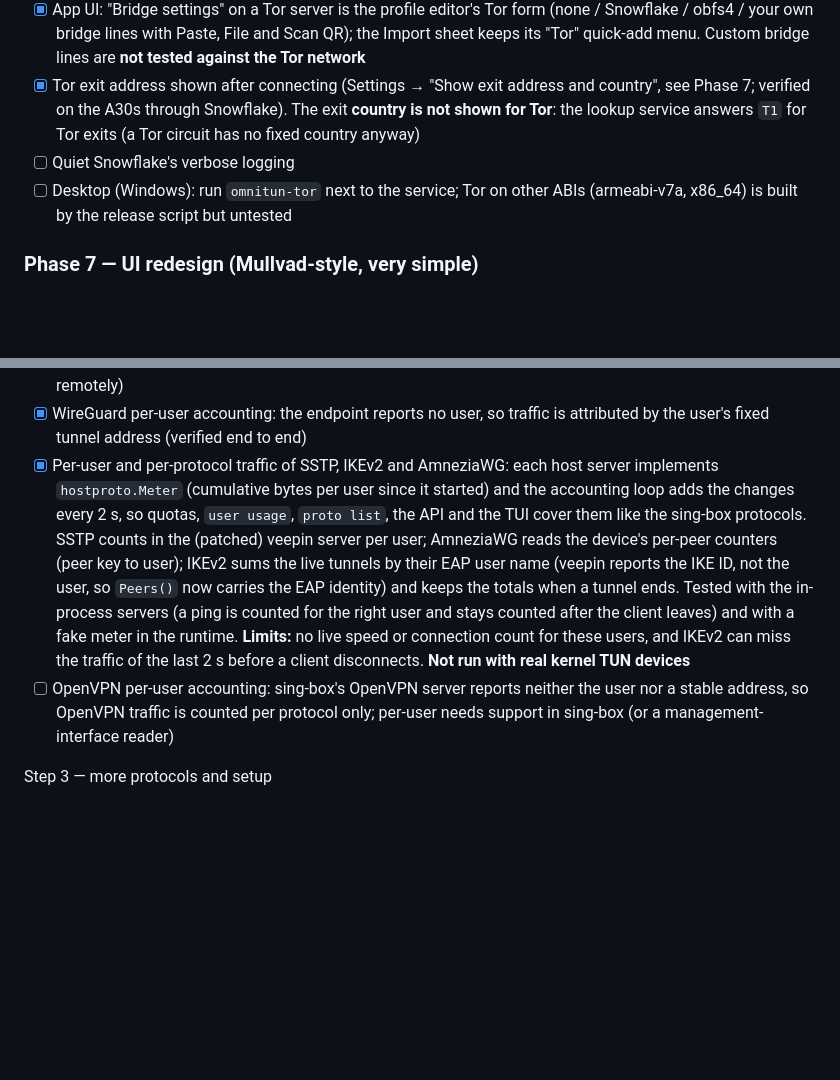
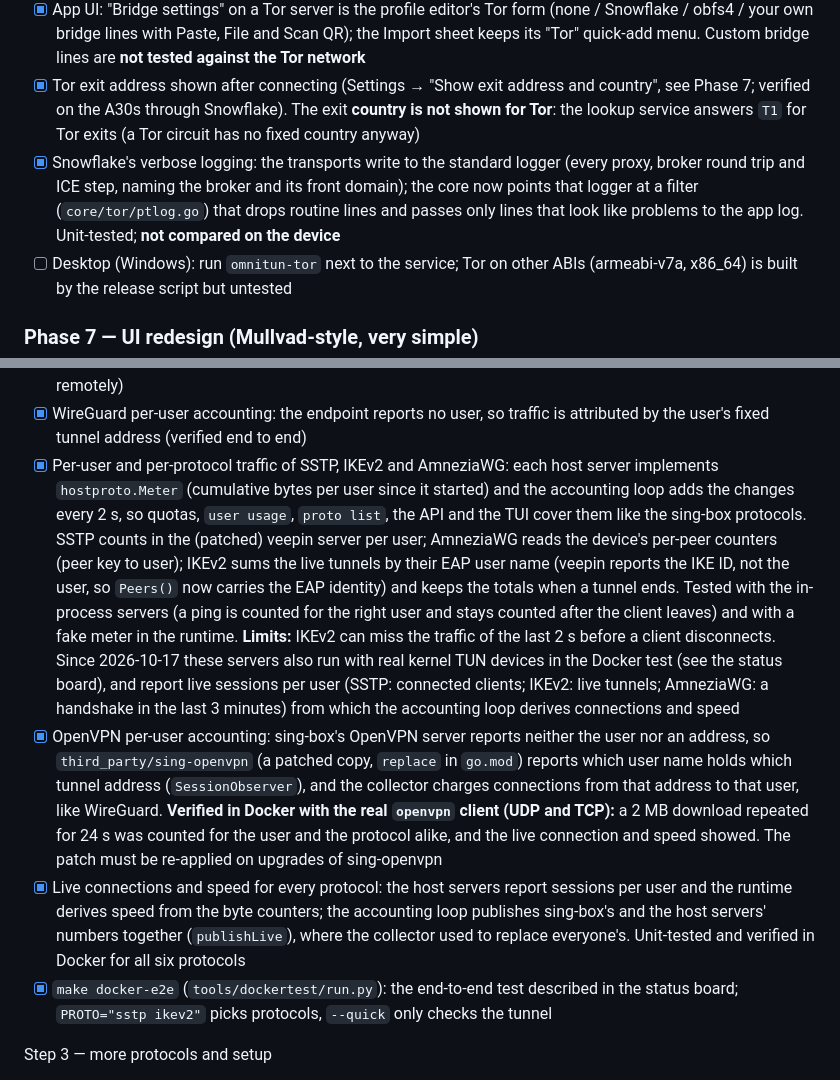
Before and after one commit to NoobforAl/omnitun, a Markdown page: PLAN.md, 2 parts joined by grey strips. Drawn GitHub-style; blank space fills up the shorter version.

```diff
--- a/PLAN.md
+++ b/PLAN.md
@@ -381,7 +383,7 @@ omnitun/
 - [ ] Built-in obfs4 bridges were all unreachable from that network (blocked), and Arti rejects bridge lines without a fingerprint, which includes Tor Browser's built-in meek line (meek is not offered for now); custom bridges from bridges.torproject.org should work, untested
 - [x] App UI: "Bridge settings" on a Tor server is the profile editor's Tor form (none / Snowflake / obfs4 / your own bridge lines with Paste, File and Scan QR); the Import sheet keeps its "Tor" quick-add menu. Custom bridge lines are **not tested against the Tor network**
 - [x] Tor exit address shown after connecting (Settings → "Show exit address and country", see Phase 7; verified on the A30s through Snowflake). The exit **country is not shown for Tor**: the lookup service answers `T1` for Tor exits (a Tor circuit has no fixed country anyway)
-- [ ] Quiet Snowflake's verbose logging
+- [x] Snowflake's verbose logging: the transports write to the standard logger (every proxy, broker round trip and ICE step, naming the broker and its front domain); the core now points that logger at a filter (`core/tor/ptlog.go`) that drops routine lines and passes only lines that look like problems to the app log. Unit-tested; **not compared on the device**
 - [ ] Desktop (Windows): run `omnitun-tor` next to the service; Tor on other ABIs (armeabi-v7a, x86_64) is built by the release script but untested
 
 ### Phase 7 — UI redesign (Mullvad-style, very simple)
@@ -420,8 +422,10 @@ Step 2 — accounting and safety
 - [x] Live status: running/not running, connections and speed per user (CLI `status`/`user list`, TUI, API `server`)
 - [x] Traffic per protocol (month, all-time, live connections: `proto list`, API `/protocols`, TUI) and the server log (`server.log`, rotated at 4 MB: `omnitun-server logs [-n N] [-f]`, `GET /api/v1/logs`, TUI Logs tab; the server's own messages and sing-box warnings/errors, so quota blocks, reloads and failures are visible remotely)
 - [x] WireGuard per-user accounting: the endpoint reports no user, so traffic is attributed by the user's fixed tunnel address (verified end to end)
-- [x] Per-user and per-protocol traffic of SSTP, IKEv2 and AmneziaWG: each host server implements `hostproto.Meter` (cumulative bytes per user since it started) and the accounting loop adds the changes every 2 s, so quotas, `user usage`, `proto list`, the API and the TUI cover them like the sing-box protocols. SSTP counts in the (patched) veepin server per user; AmneziaWG reads the device's per-peer counters (peer key to user); IKEv2 sums the live tunnels by their EAP user name (veepin reports the IKE ID, not the user, so `Peers()` now carries the EAP identity) and keeps the totals when a tunnel ends. Tested with the in-process servers (a ping is counted for the right user and stays counted after the client leaves) and with a fake meter in the runtime. **Limits:** no live speed or connection count for these users, and IKEv2 can miss the traffic of the last 2 s before a client disconnects. **Not run with real kernel TUN devices**
-- [ ] OpenVPN per-user accounting: sing-box's OpenVPN server reports neither the user nor a stable address, so OpenVPN traffic is counted per protocol only; per-user needs support in sing-box (or a management-interface reader)
+- [x] Per-user and per-protocol traffic of SSTP, IKEv2 and AmneziaWG: each host server implements `hostproto.Meter` (cumulative bytes per user since it started) and the accounting loop adds the changes every 2 s, so quotas, `user usage`, `proto list`, the API and the TUI cover them like the sing-box protocols. SSTP counts in the (patched) veepin server per user; AmneziaWG reads the device's per-peer counters (peer key to user); IKEv2 sums the live tunnels by their EAP user name (veepin reports the IKE ID, not the user, so `Peers()` now carries the EAP identity) and keeps the totals when a tunnel ends. Tested with the in-process servers (a ping is counted for the right user and stays counted after the client leaves) and with a fake meter in the runtime. **Limits:** IKEv2 can miss the traffic of the last 2 s before a client disconnects. Since 2026-10-17 these servers also run with real kernel TUN devices in the Docker test (see the status board), and report live sessions per user (SSTP: connected clients; IKEv2: live tunnels; AmneziaWG: a handshake in the last 3 minutes) from which the accounting loop derives connections and speed
+- [x] OpenVPN per-user accounting: sing-box's OpenVPN server reports neither the user nor an address, so `third_party/sing-openvpn` (a patched copy, `replace` in `go.mod`) reports which user name holds which tunnel address (`SessionObserver`), and the collector charges connections from that address to that user, like WireGuard. **Verified in Docker with the real `openvpn` client (UDP and TCP):** a 2 MB download repeated for 24 s was counted for the user and the protocol alike, and the live connection and speed showed. The patch must be re-applied on upgrades of sing-openvpn
+- [x] Live connections and speed for every protocol: the host servers report sessions per user and the runtime derives speed from the byte counters; the accounting loop publishes sing-box's and the host servers' numbers together (`publishLive`), where the collector used to replace everyone's. Unit-tested and verified in Docker for all six protocols
+- [x] `make docker-e2e` (`tools/dockertest/run.py`): the end-to-end test described in the status board; `PROTO="sstp ikev2"` picks protocols, `--quick` only checks the tunnel
 
 Step 3 — more protocols and setup
 - [x] **Shared protocol registry** (`core/protocols`) used by both the server and the client: one definition per protocol with its `Spec` (name, label, transport, default port, options, needs-certificate, share-link), the server side (`Inbounds` as sing-box config) and the client side (`Profile` for a user); `core/links` exports any profile as a share link (and is what the app will use for share/QR). `serverconf` is now only glue; protocol keys, default ports, transports and the API's protocol metadata all come from the registry. A golden test pins the output: the sing-box server config, client profiles and `.ovpn` files are byte-identical to before the refactor, and share links keep their exact strings. **Adding a protocol = one type in `core/protocols/servers.go`** (+ an importer/engine mapping if the client needs new fields)
```
Also changed, not shown: other parts of PLAN.md (+13 -9 lines), docs/server.md (+3 -3 lines).
